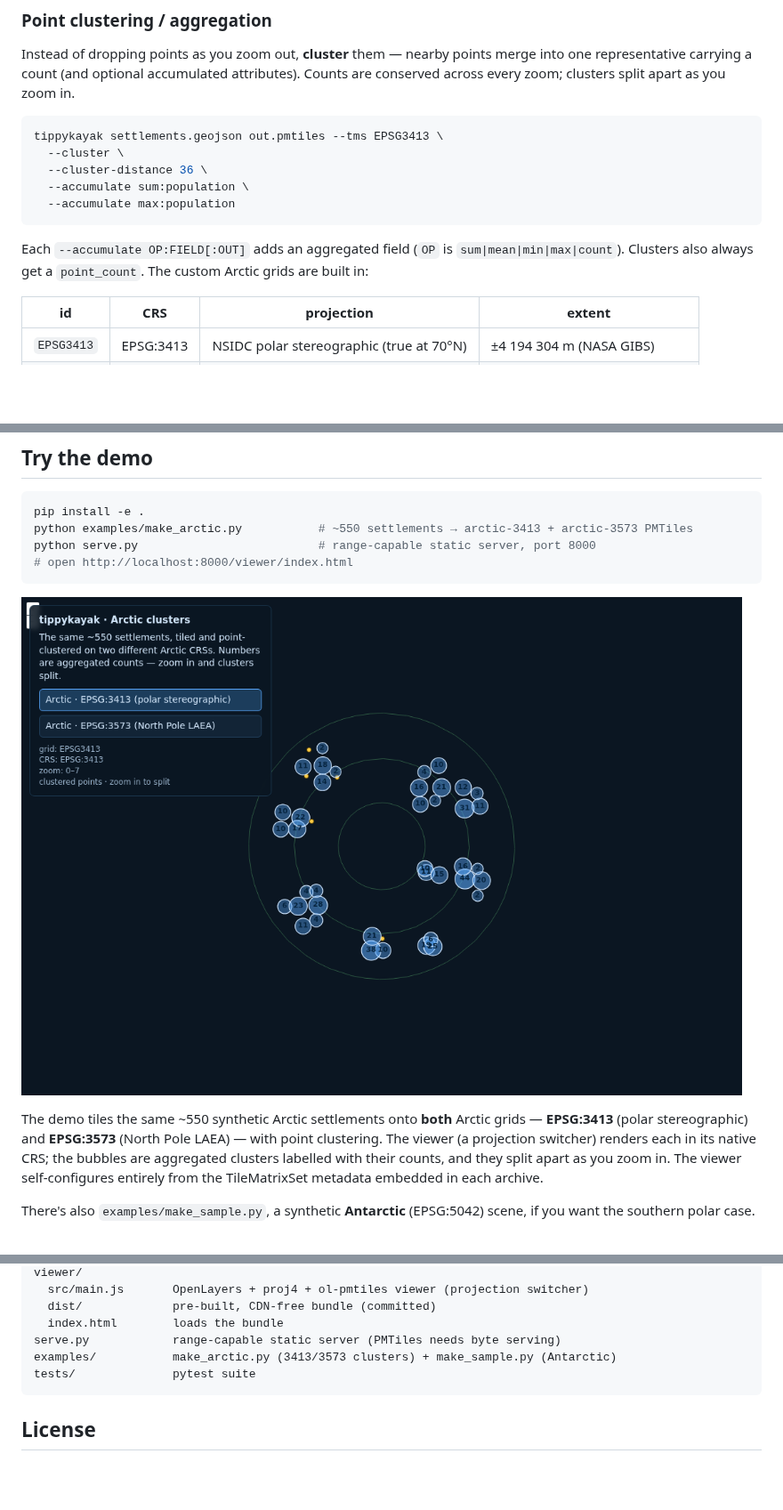
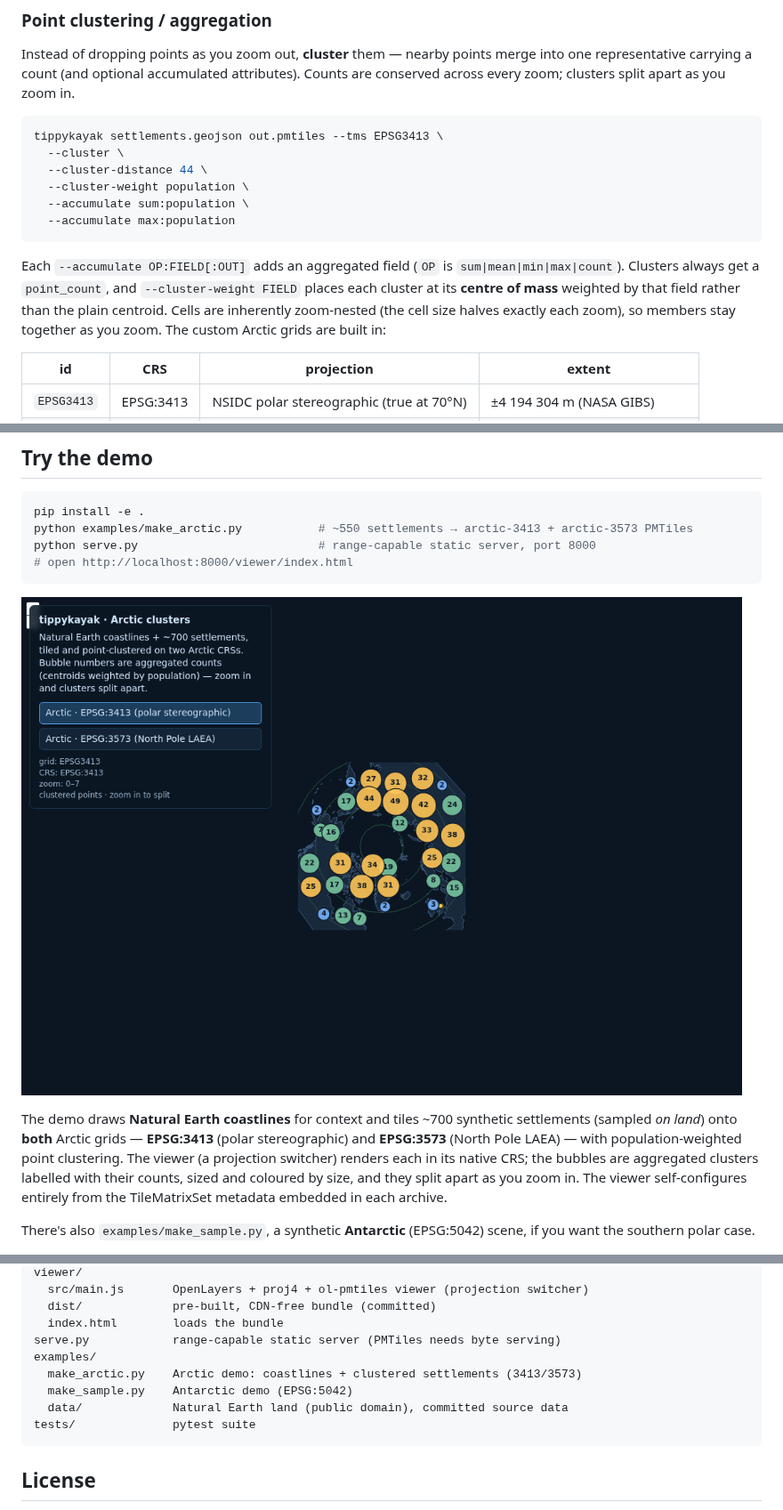
Before and after one commit to river-man0/tippykayak, a Markdown page: README.md, 3 parts joined by grey strips. Shown at 89% size. GitHub-like rendering; pictures changed too: viewer/preview.png; blank space fills up the shorter version.

````diff
--- a/README.md
+++ b/README.md
@@ -124,14 +125,18 @@ zoom in.
 ```bash
 tippykayak settlements.geojson out.pmtiles --tms EPSG3413 \
   --cluster \
-  --cluster-distance 36 \
+  --cluster-distance 44 \
+  --cluster-weight population \
   --accumulate sum:population \
   --accumulate max:population
 ```
 
 Each `--accumulate OP:FIELD[:OUT]` adds an aggregated field (`OP` is
-`sum|mean|min|max|count`). Clusters also always get a `point_count`. The custom
-Arctic grids are built in:
+`sum|mean|min|max|count`). Clusters always get a `point_count`, and
+`--cluster-weight FIELD` places each cluster at its **centre of mass** weighted by
+that field rather than the plain centroid. Cells are inherently zoom-nested (the
+cell size halves exactly each zoom), so members stay together as you zoom. The
+custom Arctic grids are built in:
 
 | id | CRS | projection | extent |
 | --- | --- | --- | --- |
@@ -167,12 +172,13 @@ python serve.py                          # range-capable static server, port 800
 
 ![Arctic clusters rendered in OpenLayers, EPSG:3413](viewer/preview.png)
 
-The demo tiles the same ~550 synthetic Arctic settlements onto **both** Arctic
-grids — **EPSG:3413** (polar stereographic) and **EPSG:3573** (North Pole LAEA) —
-with point clustering. The viewer (a projection switcher) renders each in its
-native CRS; the bubbles are aggregated clusters labelled with their counts, and
-they split apart as you zoom in. The viewer self-configures entirely from the
-TileMatrixSet metadata embedded in each archive.
+The demo draws **Natural Earth coastlines** for context and tiles ~700 synthetic
+settlements (sampled *on land*) onto **both** Arctic grids — **EPSG:3413** (polar
+stereographic) and **EPSG:3573** (North Pole LAEA) — with population-weighted
+point clustering. The viewer (a projection switcher) renders each in its native
+CRS; the bubbles are aggregated clusters labelled with their counts, sized and
+coloured by size, and they split apart as you zoom in. The viewer self-configures
+entirely from the TileMatrixSet metadata embedded in each archive.
 
 There's also `examples/make_sample.py`, a synthetic **Antarctic** (EPSG:5042)
 scene, if you want the southern polar case.
@@ -220,7 +226,10 @@ viewer/
   dist/             pre-built, CDN-free bundle (committed)
   index.html        loads the bundle
 serve.py            range-capable static server (PMTiles needs byte serving)
-examples/           make_arctic.py (3413/3573 clusters) + make_sample.py (Antarctic)
+examples/
+  make_arctic.py    Arctic demo: coastlines + clustered settlements (3413/3573)
+  make_sample.py    Antarctic demo (EPSG:5042)
+  data/             Natural Earth land (public domain), committed source data
 tests/              pytest suite
 ```
 
````
Also changed, not shown: other parts of README.md (+2 -1 lines), examples/data/README.md (added, +15 -0 lines), viewer/preview-3573.png, 16 other files.
